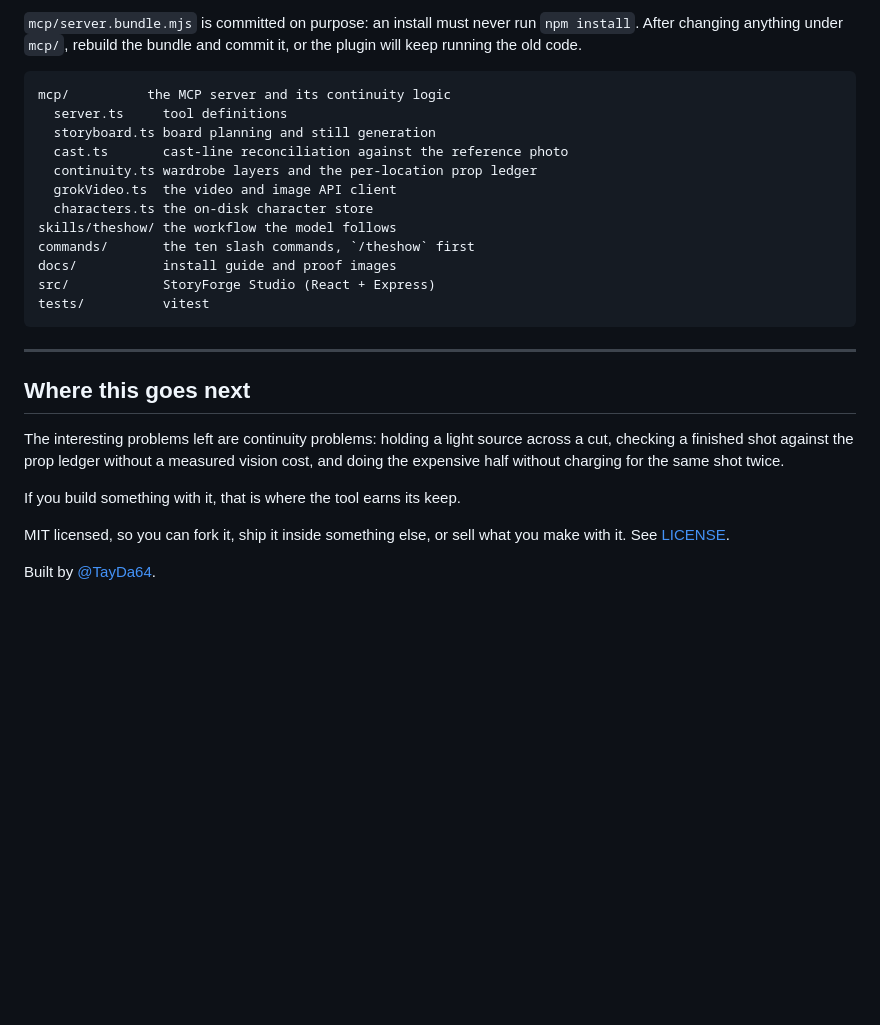
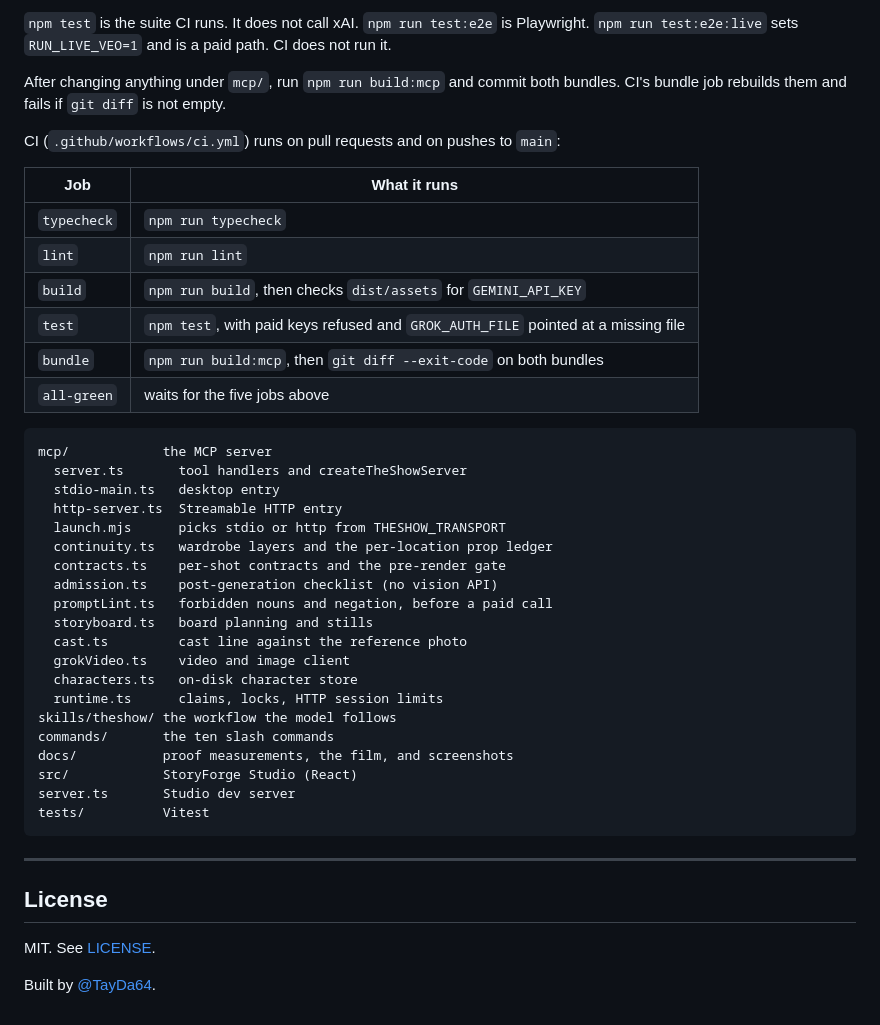
Before and after one commit to TayDa64/theShow, a Markdown page: README.md, the part around one of its changes. GitHub-like rendering; blank space fills up the shorter version.

````diff
--- a/README.md
+++ b/README.md
@@ -312,30 +350,47 @@ npm run lint
 ```
 
-`mcp/server.bundle.mjs` is committed on purpose: an install must never run `npm install`. After changing anything under `mcp/`, rebuild the bundle and commit it, or the plugin will keep running the old code.
+`npm test` is the suite CI runs. It does not call xAI. `npm run test:e2e` is Playwright. `npm run test:e2e:live` sets `RUN_LIVE_VEO=1` and is a paid path. CI does not run it.
+
+After changing anything under `mcp/`, run `npm run build:mcp` and commit both bundles. CI's bundle job rebuilds them and fails if `git diff` is not empty.
+
+CI (`.github/workflows/ci.yml`) runs on pull requests and on pushes to `main`:
+
+| Job | What it runs |
+|---|---|
+| `typecheck` | `npm run typecheck` |
+| `lint` | `npm run lint` |
+| `build` | `npm run build`, then checks `dist/assets` for `GEMINI_API_KEY` |
+| `test` | `npm test`, with paid keys refused and `GROK_AUTH_FILE` pointed at a missing file |
+| `bundle` | `npm run build:mcp`, then `git diff --exit-code` on both bundles |
+| `all-green` | waits for the five jobs above |
 
 ```
-mcp/          the MCP server and its continuity logic
-  server.ts     tool definitions
-  storyboard.ts board planning and still generation
-  cast.ts       cast-line reconciliation against the reference photo
-  continuity.ts wardrobe layers and the per-location prop ledger
-  grokVideo.ts  the video and image API client
-  characters.ts the on-disk character store
+mcp/            the MCP server
+  server.ts       tool handlers and createTheShowServer
+  stdio-main.ts   desktop entry
+  http-server.ts  Streamable HTTP entry
+  launch.mjs      picks stdio or http from THESHOW_TRANSPORT
+  continuity.ts   wardrobe layers and the per-location prop ledger
+  contracts.ts    per-shot contracts and the pre-render gate
+  admission.ts    post-generation checklist (no vision API)
+  promptLint.ts   forbidden nouns and negation, before a paid call
+  storyboard.ts   board planning and stills
+  cast.ts         cast line against the reference photo
+  grokVideo.ts    video and image client
+  characters.ts   on-disk character store
+  runtime.ts      claims, locks, HTTP session limits
 skills/theshow/ the workflow the model follows
-commands/       the ten slash commands, `/theshow` first
-docs/           install guide and proof images
-src/            StoryForge Studio (React + Express)
-tests/          vitest
+commands/       the ten slash commands
+docs/           proof measurements, the film, and screenshots
+src/            StoryForge Studio (React)
+server.ts       Studio dev server
+tests/          Vitest
 ```
 
 ---
 
-## Where this goes next
+## License
 
-The interesting problems left are continuity problems: holding a light source across a cut, checking a finished shot against the prop ledger without a measured vision cost, and doing the expensive half without charging for the same shot twice.
-
-If you build something with it, that is where the tool earns its keep.
-
-MIT licensed, so you can fork it, ship it inside something else, or sell what you make with it. See [LICENSE](LICENSE).
+MIT. See [LICENSE](LICENSE).
 
 Built by [@TayDa64](https://github.com/TayDa64).
````
Also changed, not shown: other parts of README.md (+196 -158 lines), docs/proof.md (+4 -2 lines), docs/images/studio-pipeline.jpg (added), docs/images/studio-roster.jpg (added), docs/images/studio-scenes.jpg (added), docs/images/studio-timeline.jpg (added), 1 other file.
